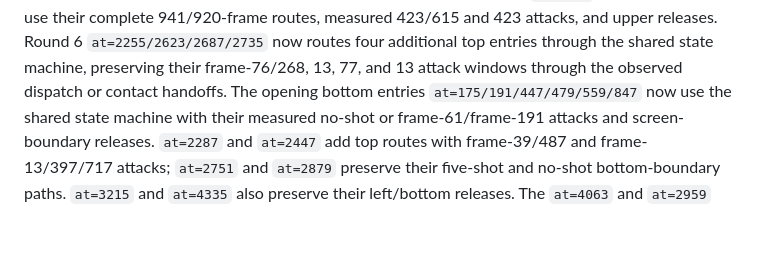
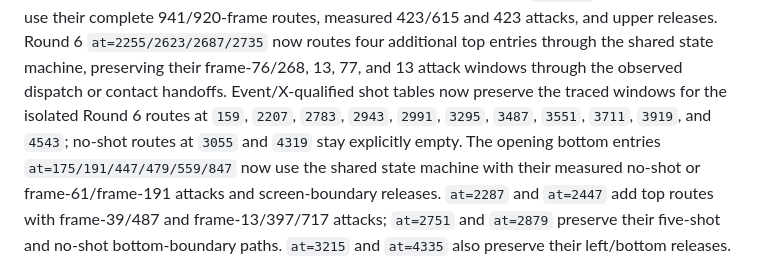
Before and after one commit to xrdavies/gun.smoke, a Markdown page: docs/implementation-plan.md, the part around the change. Rendered like a GitHub page; blank space fills up the shorter version.

```diff
--- a/docs/implementation-plan.md
+++ b/docs/implementation-plan.md
@@ -154,6 +154,10 @@ handoffs. The same-time `at=2207` bottom entries now use their complete
 Round 6 `at=2255/2623/2687/2735` now routes four additional top entries through
 the shared state machine, preserving their frame-76/268, 13, 77, and 13 attack
 windows through the observed dispatch or contact handoffs.
+Event/X-qualified shot tables now preserve the traced windows for the isolated
+Round 6 routes at `159`, `2207`, `2783`, `2943`, `2991`, `3295`, `3487`,
+`3551`, `3711`, `3919`, and `4543`; no-shot routes at `3055` and `4319` stay
+explicitly empty.
 The opening bottom entries `at=175/191/447/479/559/847` now use the shared
 state machine with their measured no-shot or frame-61/frame-191 attacks and
 screen-boundary releases. `at=2287` and `at=2447` add top routes with
```
Also changed, not shown: docs/reference-rom.md (+8 -0 lines).
